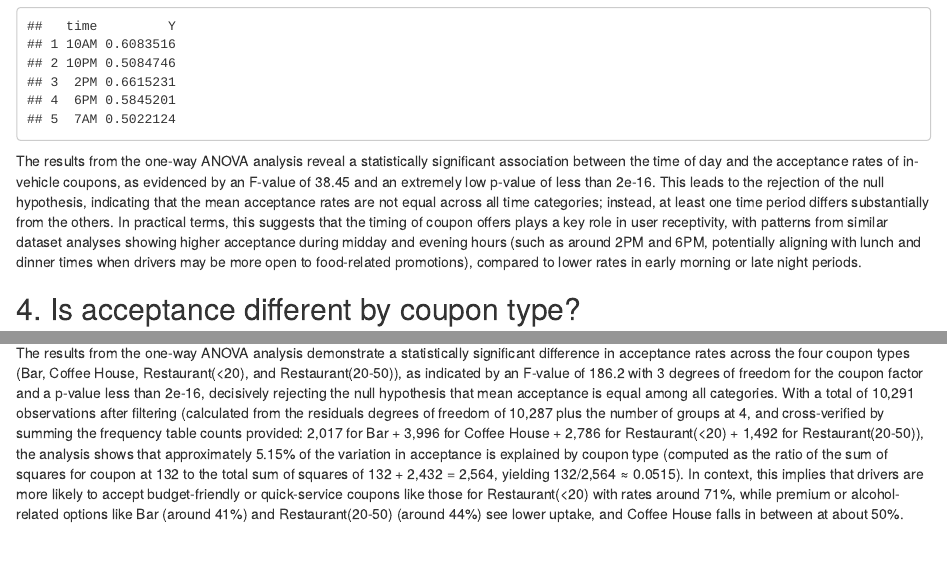
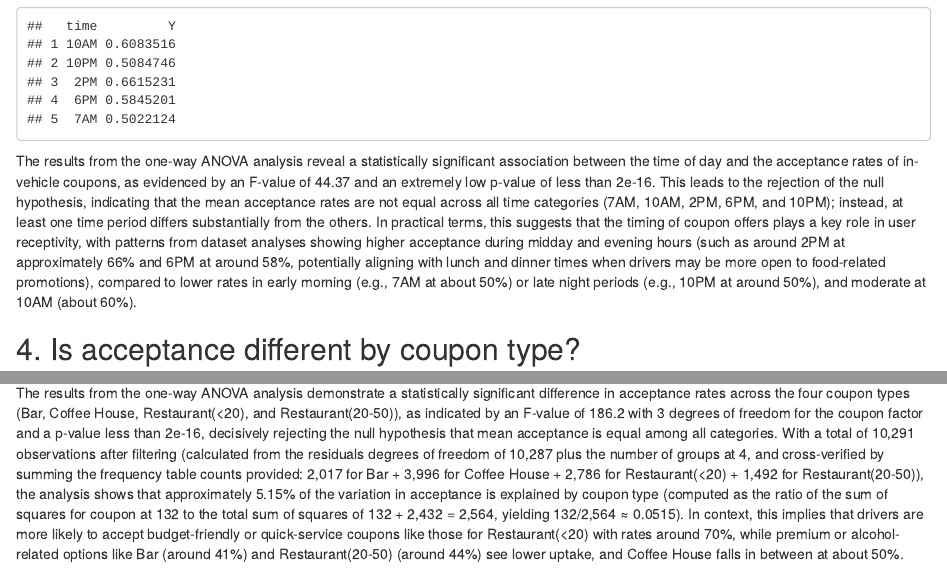
Before and after one commit to Phungfoom/Statistical-Inference-Project, an R Markdown document (Oumayma's Questions.Rmd): the page in a window 1100 px wide, from 1620 px down, and a second part further down, joined at a grey line. Rendered offline with R 4.5, knitr and Pandoc, with nearby package versions.

Commit message:
Updated #1

````diff
--- a/Oumayma's Questions.Rmd
+++ b/Oumayma's Questions.Rmd
@@ -42,7 +42,7 @@ summary(model)
 # Computes and displays the mean value of 'Y' (acceptance rate) for each level of 'time' using aggregation.
 aggregate(Y ~ time, data = data, FUN = mean)
 ```
-The results from the one-way ANOVA analysis reveal a statistically significant association between the time of day and the acceptance rates of in-vehicle coupons, as evidenced by an F-value of 38.45 and an extremely low p-value of less than 2e-16. This leads to the rejection of the null hypothesis, indicating that the mean acceptance rates are not equal across all time categories; instead, at least one time period differs substantially from the others. In practical terms, this suggests that the timing of coupon offers plays a key role in user receptivity, with patterns from similar dataset analyses showing higher acceptance during midday and evening hours (such as around 2PM and 6PM, potentially aligning with lunch and dinner times when drivers may be more open to food-related promotions), compared to lower rates in early morning or late night periods.
+The results from the one-way ANOVA analysis reveal a statistically significant association between the time of day and the acceptance rates of in-vehicle coupons, as evidenced by an F-value of 44.37 and an extremely low p-value of less than 2e-16. This leads to the rejection of the null hypothesis, indicating that the mean acceptance rates are not equal across all time categories (7AM, 10AM, 2PM, 6PM, and 10PM); instead, at least one time period differs substantially from the others. In practical terms, this suggests that the timing of coupon offers plays a key role in user receptivity, with patterns from dataset analyses showing higher acceptance during midday and evening hours (such as around 2PM at approximately 66% and 6PM at around 58%, potentially aligning with lunch and dinner times when drivers may be more open to food-related promotions), compared to lower rates in early morning (e.g., 7AM at about 50%) or late night periods (e.g., 10PM at around 50%), and moderate at 10AM (about 60%).
 
 
 
@@ -76,4 +76,4 @@ summary(model)
 aggregate(Y ~ coupon, data = data, FUN = mean)
 ```
 
-The results from the one-way ANOVA analysis demonstrate a statistically significant difference in acceptance rates across the four coupon types (Bar, Coffee House, Restaurant(<20), and Restaurant(20-50)), as indicated by an F-value of 186.2 with 3 degrees of freedom for the coupon factor and a p-value less than 2e-16, decisively rejecting the null hypothesis that mean acceptance is equal among all categories. With a total of 10,291 observations after filtering (calculated from the residuals degrees of freedom of 10,287 plus the number of groups at 4, and cross-verified by summing the frequency table counts provided: 2,017 for Bar + 3,996 for Coffee House + 2,786 for Restaurant(<20) + 1,492 for Restaurant(20-50)), the analysis shows that approximately 5.15% of the variation in acceptance is explained by coupon type (computed as the ratio of the sum of squares for coupon at 132 to the total sum of squares of 132 + 2,432 = 2,564, yielding 132/2,564 ≈ 0.0515). In context, this implies that drivers are more likely to accept budget-friendly or quick-service coupons like those for Restaurant(<20) with rates around 71%, while premium or alcohol-related options like Bar (around 41%) and Restaurant(20-50) (around 44%) see lower uptake, and Coffee House falls in between at about 50%.
+The results from the one-way ANOVA analysis demonstrate a statistically significant difference in acceptance rates across the four coupon types (Bar, Coffee House, Restaurant(<20), and Restaurant(20-50)), as indicated by an F-value of 186.2 with 3 degrees of freedom for the coupon factor and a p-value less than 2e-16, decisively rejecting the null hypothesis that mean acceptance is equal among all categories. With a total of 10,291 observations after filtering (calculated from the residuals degrees of freedom of 10,287 plus the number of groups at 4, and cross-verified by summing the frequency table counts provided: 2,017 for Bar + 3,996 for Coffee House + 2,786 for Restaurant(<20) + 1,492 for Restaurant(20-50)), the analysis shows that approximately 5.15% of the variation in acceptance is explained by coupon type (computed as the ratio of the sum of squares for coupon at 132 to the total sum of squares of 132 + 2,432 = 2,564, yielding 132/2,564 ≈ 0.0515). In context, this implies that drivers are more likely to accept budget-friendly or quick-service coupons like those for Restaurant(<20) with rates around 70%, while premium or alcohol-related options like Bar (around 41%) and Restaurant(20-50) (around 44%) see lower uptake, and Coffee House falls in between at about 50%.
````
